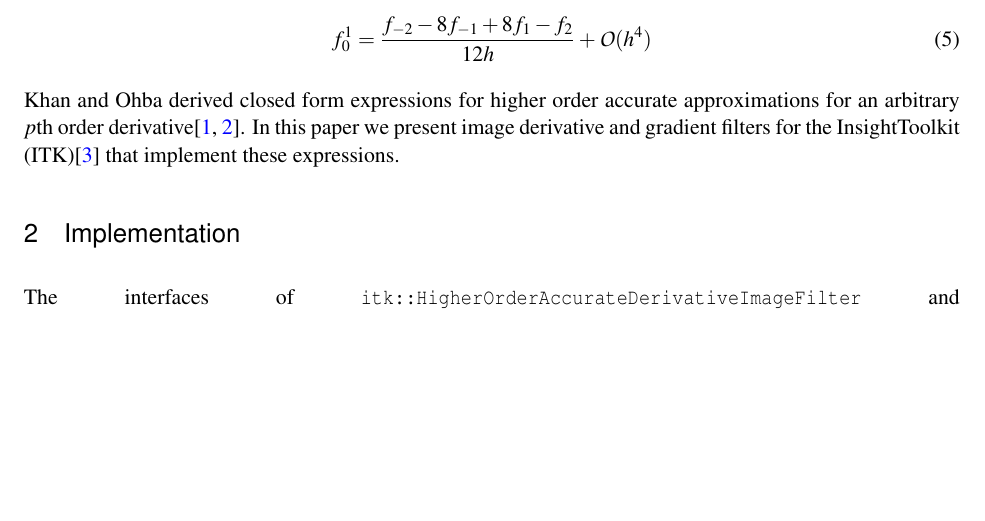
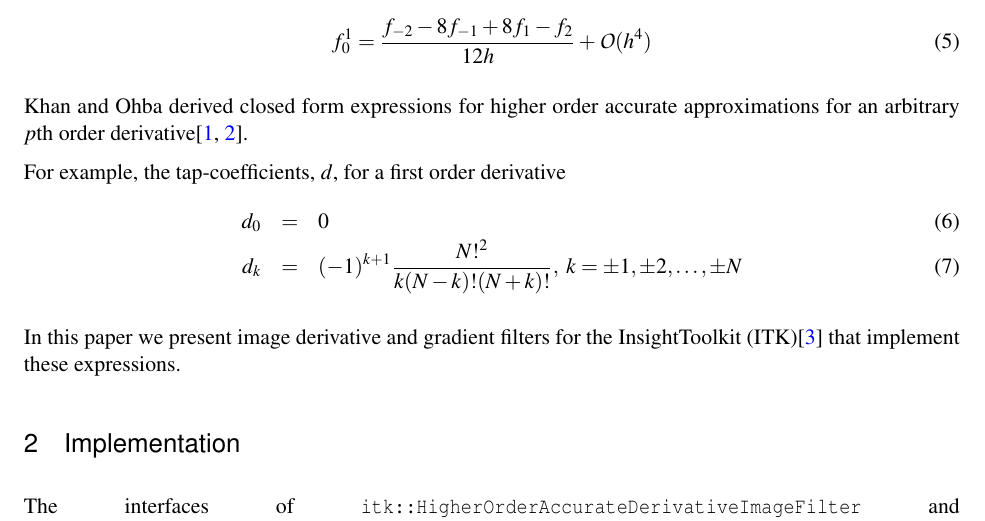
Before and after one commit to KitwareMedical/ITKHigherOrderAccurateGradient, a LaTeX thesis (Article/ij_higher_order_accurate_gradient.tex): part of page 2 of 5, cut so that both start at the same text, the shorter picture padded with empty space. Compiled offline with pdfLaTeX.

Commit message:
Article: add explicit equation for first order derivative.

```diff
--- a/Article/ij_higher_order_accurate_gradient.tex
+++ b/Article/ij_higher_order_accurate_gradient.tex
@@ -141,6 +141,14 @@ five point kernel is
 
 Khan and Ohba derived closed form expressions for higher order accurate
 approximations for an arbitrary $p$th order derivative\cite{Khan1999,Khan2003}.
+
+For example, the tap-coefficients, $d$, for a first order derivative
+\begin{eqnarray}
+d_0 & = & 0 \\
+d_k & = & (-1)^{k+1} \frac{N!^2}{k(N-k)!(N+k)!}, \; k = \pm 1, \pm 2, \dots, \pm
+N
+\end{eqnarray}
+
 In this paper we present image derivative and gradient filters for the
 InsightToolkit (ITK)\cite{itk} that implement these expressions.
 
```
Also changed, not shown: Article/ij_higher_order_accurate_gradient.pdf.
